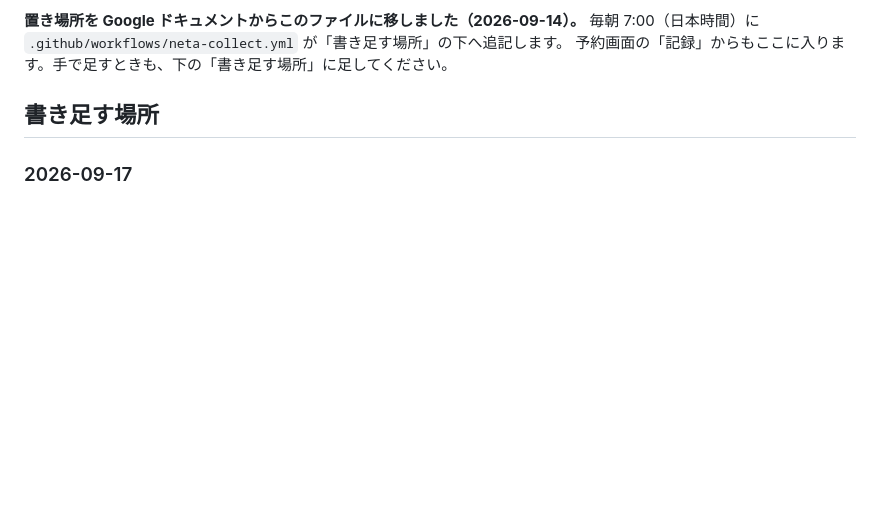
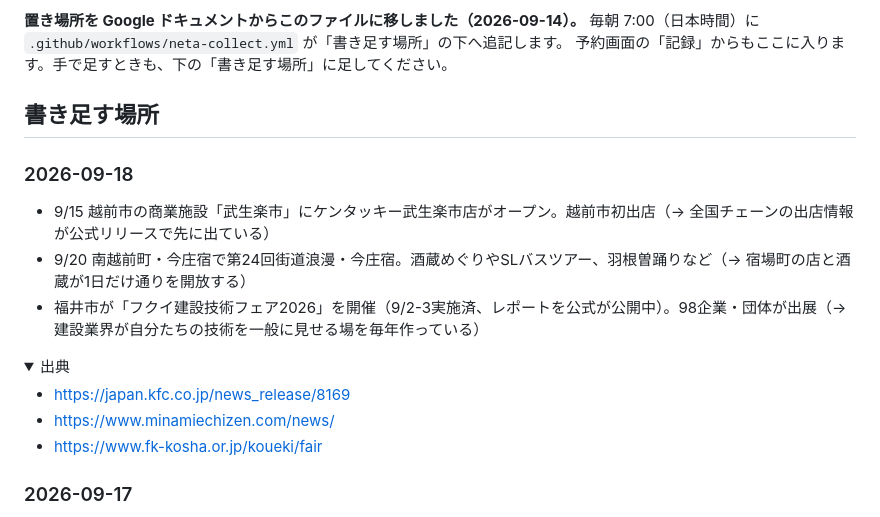
Before and after one commit to y-umeda-urala/threads, a Markdown page: neta/ネタ帳.md, the part around the change. GitHub-like rendering; folded sections open; blank space fills up the shorter version.

Commit message:
chore(neta): 2026-09-18 のぶんを追記

```diff
--- a/neta/ネタ帳.md
+++ b/neta/ネタ帳.md
@@ -10,6 +10,20 @@
 予約画面の「記録」からもここに入ります。手で足すときも、下の「書き足す場所」に足してください。
 
 ## 書き足す場所
+
+### 2026-09-18
+
+- 9/15 越前市の商業施設「武生楽市」にケンタッキー武生楽市店がオープン。越前市初出店（→ 全国チェーンの出店情報が公式リリースで先に出ている）
+- 9/20 南越前町・今庄宿で第24回街道浪漫・今庄宿。酒蔵めぐりやSLバスツアー、羽根曽踊りなど（→ 宿場町の店と酒蔵が1日だけ通りを開放する）
+- 福井市が「フクイ建設技術フェア2026」を開催（9/2-3実施済、レポートを公式が公開中）。98企業・団体が出展（→ 建設業界が自分たちの技術を一般に見せる場を毎年作っている）
+
+<details><summary>出典</summary>
+
+- https://japan.kfc.co.jp/news_release/8169
+- https://www.minamiechizen.com/news/
+- https://www.fk-kosha.or.jp/koueki/fair
+
+</details>
 
 ### 2026-09-17
 
```
